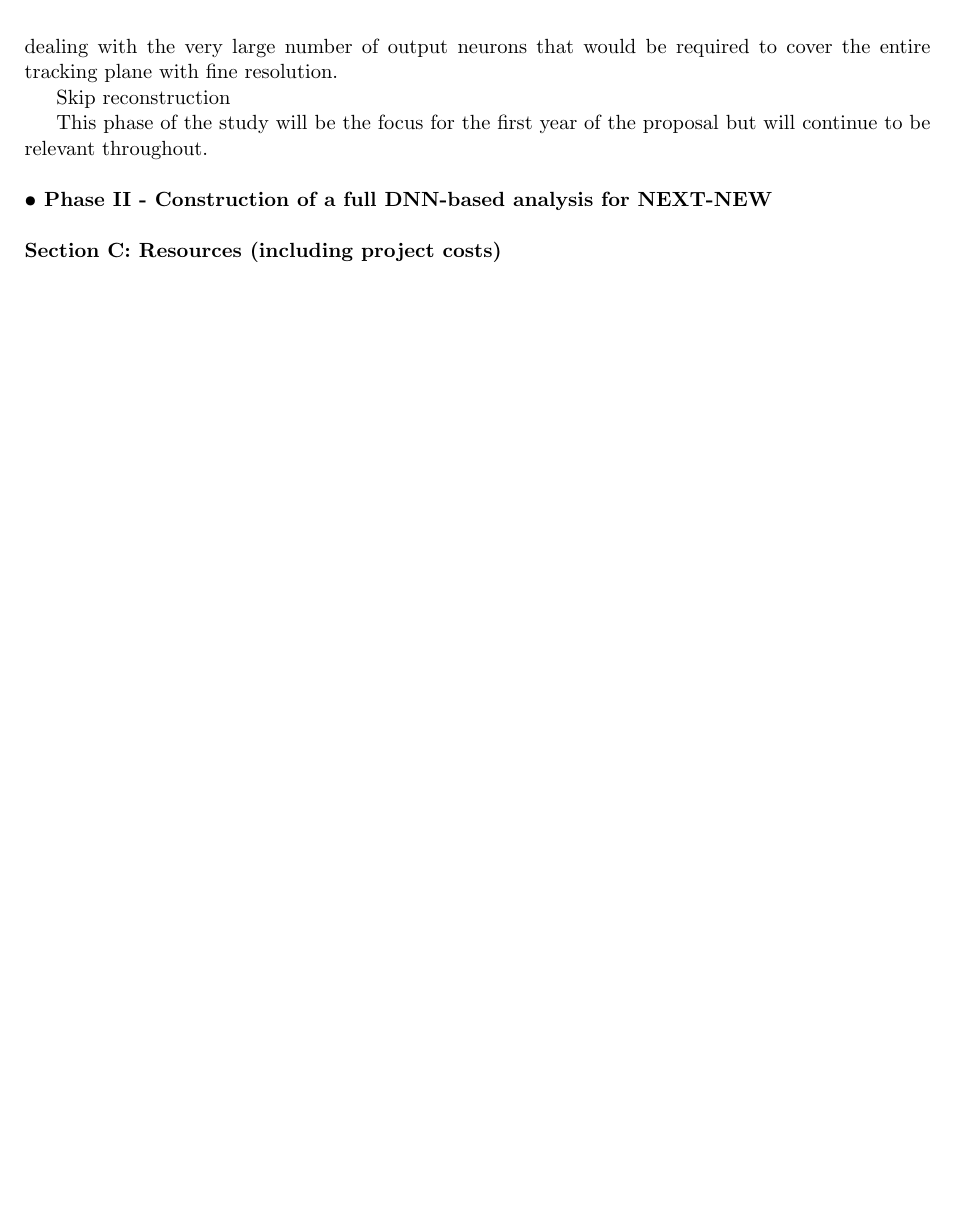
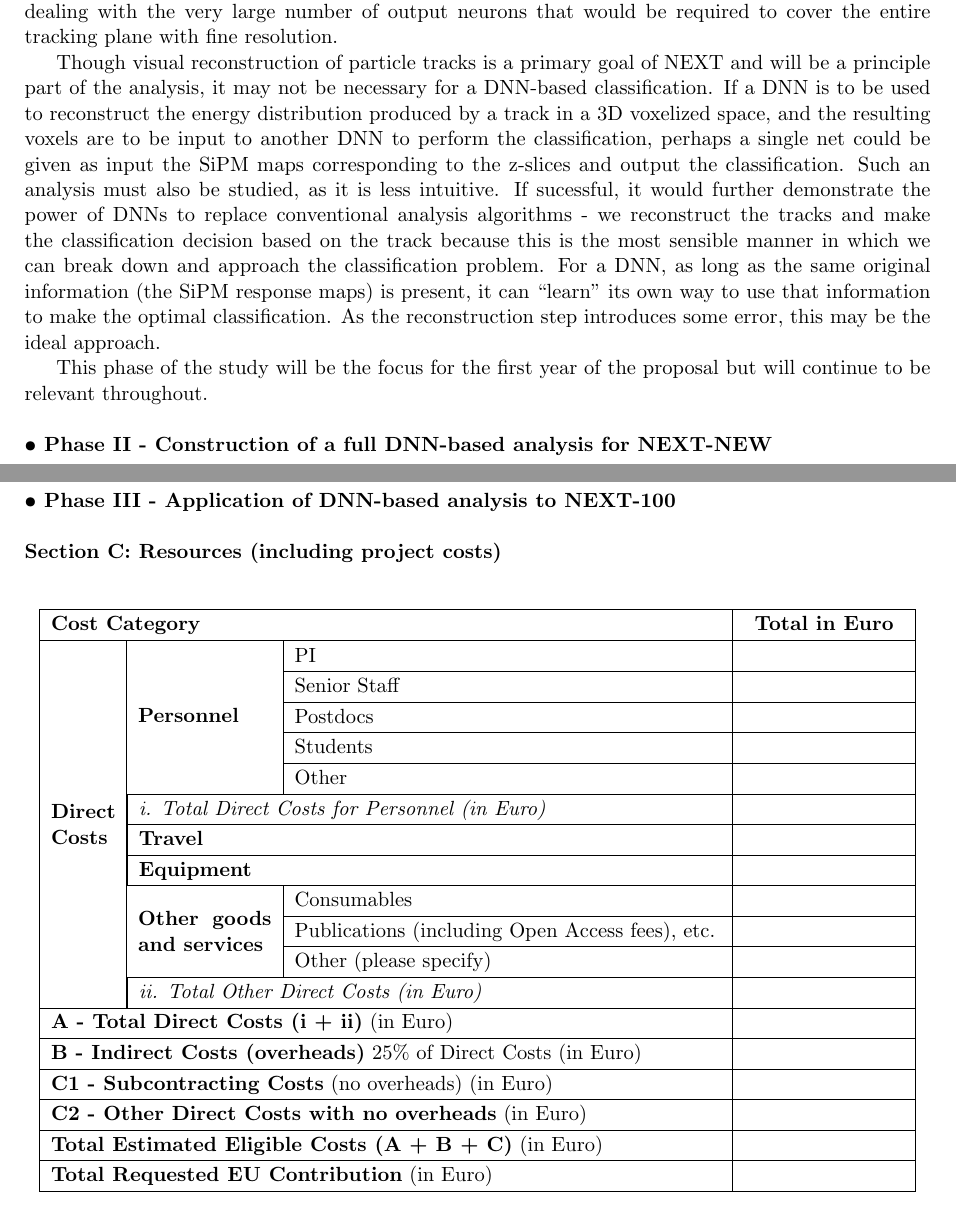
Before and after one commit to jerenner/SG_2017, a LaTeX document (renner_SG_2017.tex): part of page 14 of 16 before the commit and two parts of pages 14 and 15 of 17 after it, the two joined at a grey line, cut so that both start at the same text, the shorter picture padded with empty space. Compiled offline with pdfLaTeX; a missing bibliography style is replaced by a similar one.

Commit message:
Methodology part I

```diff
--- a/renner_SG_2017.tex
+++ b/renner_SG_2017.tex
@@ -18,7 +18,7 @@
 \footskip 12mm
 
 %\usepackage{hyperref,color,graphicx,braket,mathrsfs,simplewick,slashed,amsmath,amssymb,feynmf,ifpdf,pdflscape,wrapfig,fancyhdr,lastpage,etoolbox}
-\usepackage{hyperref,xcolor,graphicx,ifpdf,wrapfig,fancyhdr,lastpage,etoolbox,tocloft,multirow,array,pdflscape,enumitem,eurosym,amssymb,titlesec}
+\usepackage{hyperref,xcolor,graphicx,ifpdf,wrapfig,fancyhdr,lastpage,etoolbox,tocloft,multirow,array,pdflscape,enumitem,eurosym,amssymb,titlesec,multirow}
 \usepackage[square,numbers]{natbib}
 %\usepackage[backend=bibtex,style=authoryear]{biblatex}
 %\addbibresource{/home/josh/Dropbox/bibliography/xenon_fulbright.bib}
@@ -244,25 +249,70 @@ In NEXT, the individual electrons of an ionization track will arrive at the EL p
 
 A detailed study of DNN-based reconstruction would be conducted using this strategy. Several challenges still remain, such as determining the optimum DNN architecture for the problem and dealing with the very large number of output neurons that would be required to cover the entire tracking plane with fine resolution.
 
-Skip reconstruction
-
-% figure: general conclusion of interest - SiPMs + 2 CNNS --> reconstruction + classification
+Though visual reconstruction of particle tracks is a primary goal of NEXT and will be a principle part of the analysis, it may not be necessary for a DNN-based classification. If a DNN is to be used to reconstruct the energy distribution produced by a track in a 3D voxelized space, and the resulting voxels are to be input to another DNN to perform the classification, perhaps a single net could be given as input the SiPM maps corresponding to the z-slices and output the classification. Such an analysis must also be studied, as it is less intuitive. If sucessful, it would further demonstrate the power of DNNs to replace conventional analysis algorithms - we reconstruct the tracks and make the classification decision based on the track because this is the most sensible manner in which we can break down and approach the classification problem. For a DNN, as long as the same original information (the SiPM response maps) is present, it can ``learn'' its own way to use that information to make the optimal classification. As the reconstruction step introduces some error, this may be the ideal approach.
 
 This phase of the study will be the focus for the first year of the proposal but will continue to be relevant throughout.\\
 
 \noindent\textbf{\textbullet\,\,Phase II - Construction of a full DNN-based analysis for NEXT-NEW}\\
 
+\noindent\textbf{\textbullet\,\,Phase III - Application of DNN-based analysis to NEXT-100}\\
 
 {\noindent\textbf{Section C: Resources (including project costs)}}\\
 
-%\begin{center}
-%	\begin{tabular}{|L{1.5 cm}|L{2.5 cm}|L{5.0 cm}|L{3.0 cm}|}
-%		\hline
-%		\multicolumn{3}{|l|}{\textbf{Cost Category}} & \centering\textbf{Total in Euro}\\
-%
-%
-%	\end{tabular}
-%\end{center}
+\begin{center}
+	\renewcommand{\arraystretch}{1.2}
+	\begin{tabular}{|L{1.2 cm}|L{2.5 cm}|L{8.0 cm}|C{3.0 cm}|}
+		\hline
+		\multicolumn{3}{|l|}{\textbf{Cost Category}} & {\centering\textbf{Total in Euro}}\\
+		\hline
+
+		\multirow{12}{*}{\parbox{1.2cm}{\textbf{Direct Costs}}} &
+		\multirow{5}{*}{\textbf{Personnel}} &
+		PI & \\
+		\cline{3-4}
+		&& Senior Staff &\\
+		\cline{3-4}
+		&& Postdocs &\\
+		\cline{3-4}
+		&& Students &\\
+		\cline{3-4}
+		&& Other &\\
+
+		\cline{2-4}
+		& \multicolumn{2}{|l|}{\emph{i. Total Direct Costs for Personnel (in Euro)}} & \\
+		\cline{2-4}
+		& \multicolumn{2}{|l|}{\textbf{Travel}} & \\
+		\cline{2-4}
+		& \multicolumn{2}{|l|}{\textbf{Equipment}} & \\
+		\cline{2-4}
+
+		& \multirow{3}{*}{\parbox{2.5cm}{\textbf{Other goods and services}}} &
+		Consumables & \\
+		\cline{3-4}
+		&& Publications (including Open Access fees), etc. &\\
+		\cline{3-4}
+		&& Other (please specify) &\\
+
+		\cline{2-4}
+		& \multicolumn{2}{|l|}{\emph{ii. Total Other Direct Costs (in Euro)}} & \\
+
+		\cline{1-4}
+		\multicolumn{3}{|l|}{\textbf{A - Total Direct Costs (i + ii)} (in Euro)} & \\
+		\cline{1-4}
+		\multicolumn{3}{|l|}{\textbf{B - Indirect Costs (overheads)} 25\% of Direct Costs (in Euro)} & \\
+		\cline{1-4}
+		\multicolumn{3}{|l|}{\textbf{C1 - Subcontracting Costs} (no overheads) (in Euro)} & \\
+		\cline{1-4}
+		\multicolumn{3}{|l|}{\textbf{C2 - Other Direct Costs with no overheads} (in Euro)} & \\
+		\cline{1-4}
+		\multicolumn{3}{|l|}{\textbf{Total Estimated Eligible Costs (A + B + C)} (in Euro)} & \\
+		\cline{1-4}
+		\multicolumn{3}{|l|}{\textbf{Total Requested EU Contribution} (in Euro)} & \\
+
+		\hline
+
+	\end{tabular}
+\end{center}
 
 \newpage
 \bibliography{dnnext}
```
Also changed, not shown: renner_SG_2017.tex (9 more changed lines).
